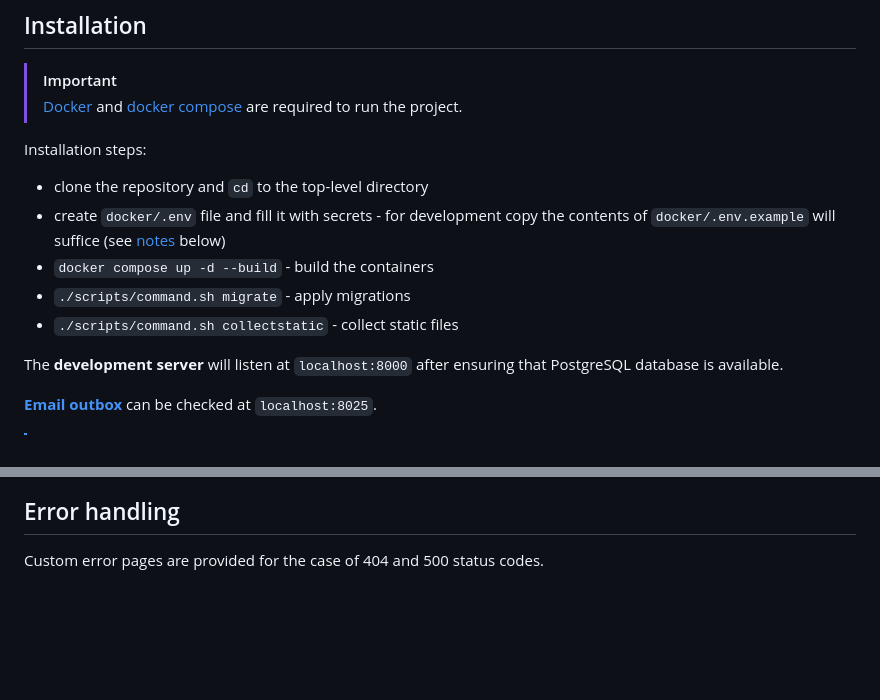
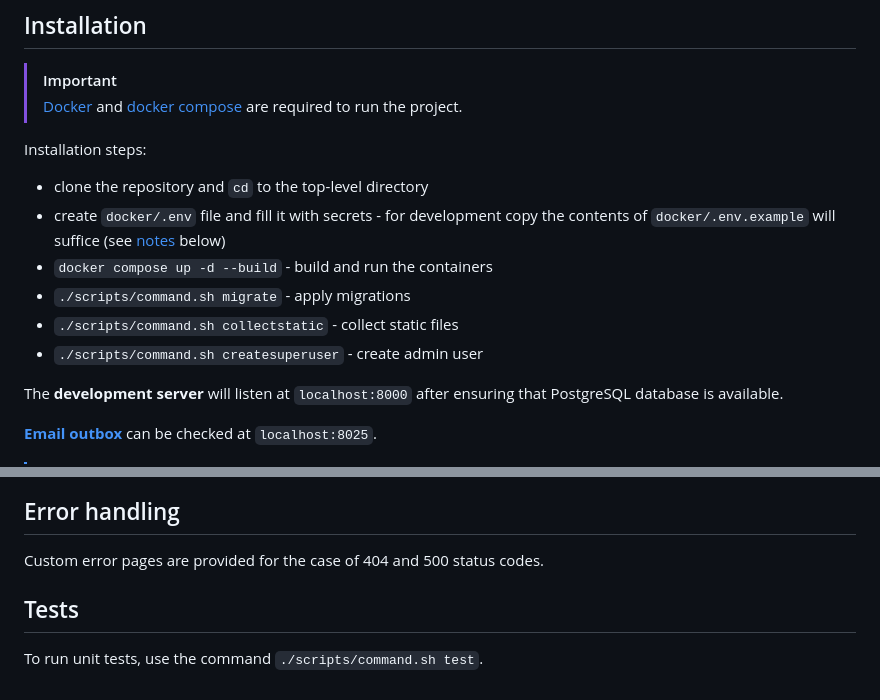
Before and after one commit to marcinbogdanowicz/refund_requests, a Markdown page: README.md, 2 parts joined by grey strips. Drawn GitHub-style; blank space fills up the shorter version.

Commit message:
Minor adjustmenst in README.md

```diff
--- a/README.md
+++ b/README.md
@@ -30,9 +30,10 @@ Frontend:
 Installation steps:
 - clone the repository and `cd` to the top-level directory
 - create `docker/.env` file and fill it with secrets - for development copy the contents of `docker/.env.example` will suffice (see [notes](#notes-on-envexample) below)
-- `docker compose up -d --build` - build the containers
+- `docker compose up -d --build` - build and run the containers
 - `./scripts/command.sh migrate` - apply migrations
 - `./scripts/command.sh collectstatic` - collect static files
+- `./scripts/command.sh createsuperuser` - create admin user
 
 The **development server** will listen at `localhost:8000` after ensuring that PostgreSQL database is available.
 
@@ -185,3 +186,7 @@ For development, a [Mailpit](https://mailpit.axllent.org/) container is added. I
 ## Error handling
 
 Custom error pages are provided for the case of 404 and 500 status codes.
+
+## Tests
+
+To run unit tests, use the command `./scripts/command.sh test`.
```
